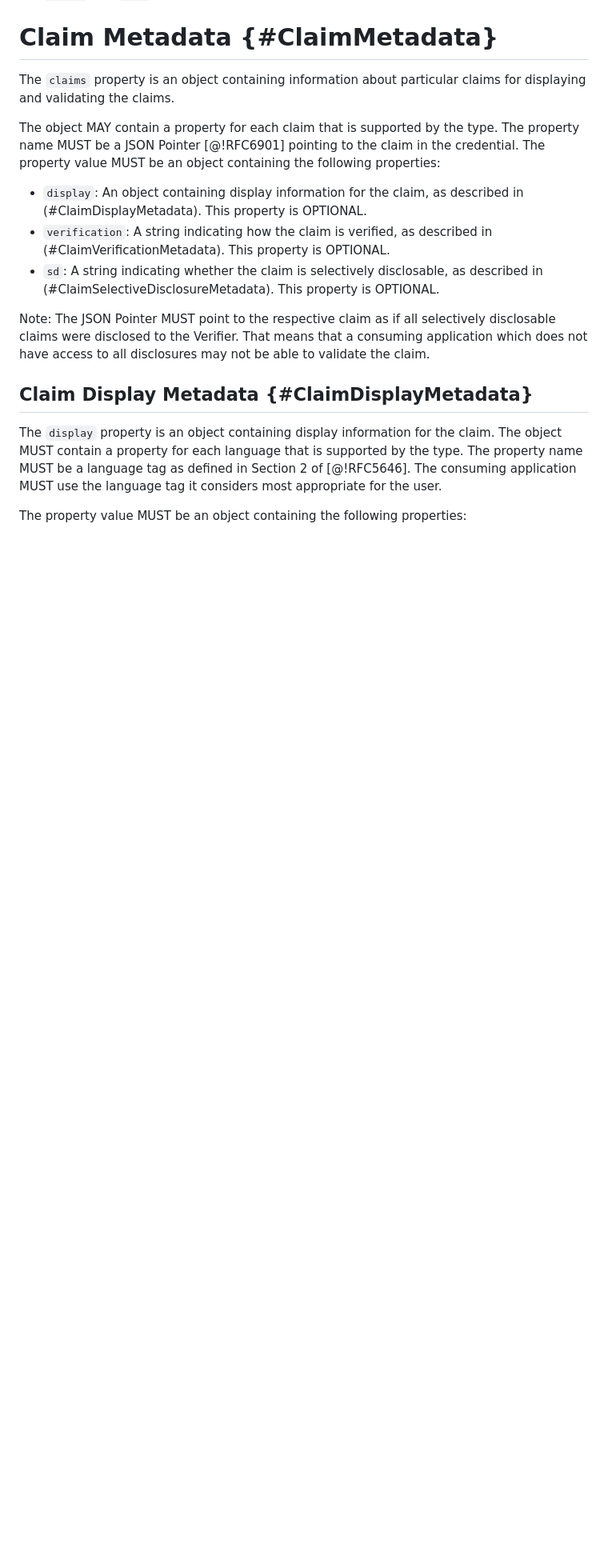
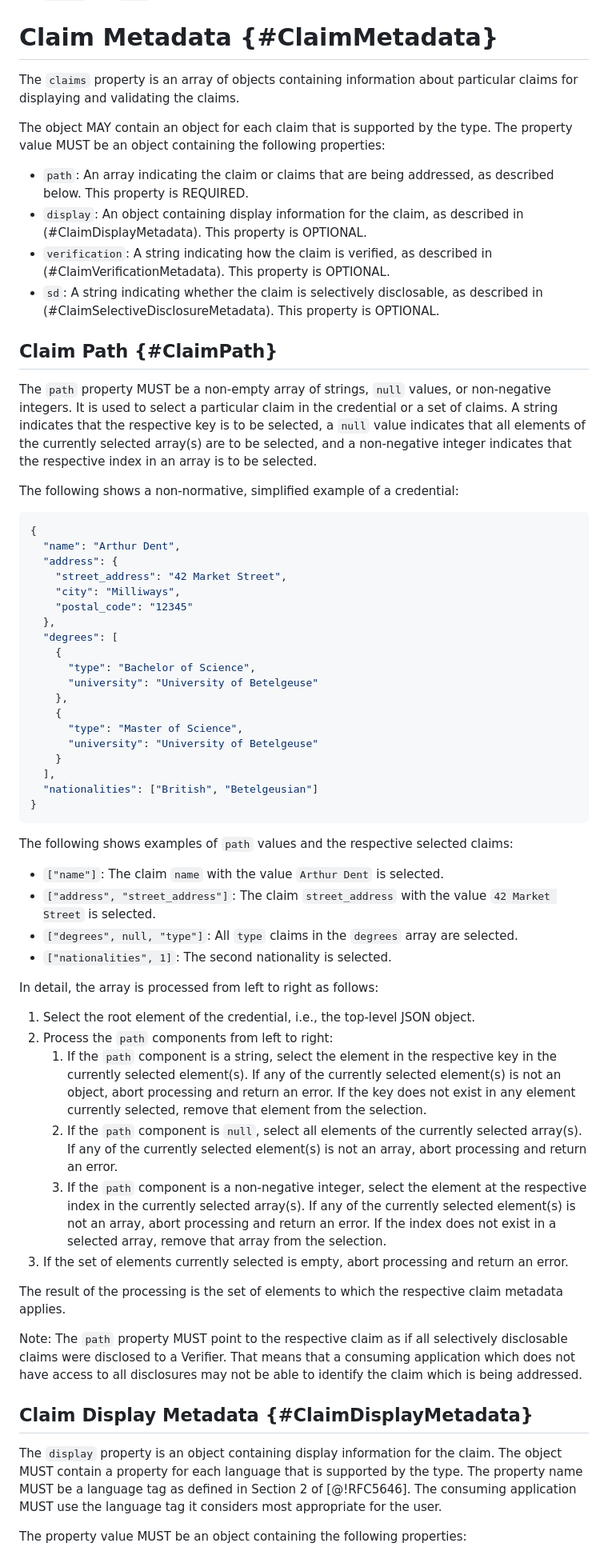
Before and after one commit to vcstuff/sd-jwt-vc-types, a Markdown page: draft-fett-oauth-sd-jwt-vc-types.md, the part around the change printed below. Shown: that part at 80% size. GitHub-like rendering; blank space fills up the shorter version.

Commit message:
Work on solution for paths of claims

````diff
--- a/draft-fett-oauth-sd-jwt-vc-types.md
+++ b/draft-fett-oauth-sd-jwt-vc-types.md
@@ -402,14 +406,14 @@ MUST contain at least one of the following properties:
 
 # Claim Metadata {#ClaimMetadata}
 
-The `claims` property is an object containing information about particular claims
-for displaying and validating the claims.
+The `claims` property is an array of objects containing information about
+particular claims for displaying and validating the claims.
 
-The object MAY contain a property for each claim that is supported by the type.
-The property name MUST be a JSON Pointer [@!RFC6901] pointing to the claim in the
-credential. The property value MUST be an object containing the following
-properties:
+The object MAY contain an object for each claim that is supported by the type.
+The property value MUST be an object containing the following properties:
 
+- `path`: An array indicating the claim or claims that are being addressed, as
+  described below. This property is REQUIRED.
 - `display`: An object containing display information for the claim, as
   described in (#ClaimDisplayMetadata). This property is OPTIONAL.
 - `verification`: A string indicating how the claim is verified, as described in
@@ -417,10 +421,76 @@ properties:
 - `sd`: A string indicating whether the claim is selectively disclosable, as
   described in (#ClaimSelectiveDisclosureMetadata). This property is OPTIONAL.
 
-Note: The JSON Pointer MUST point to the respective claim as if all selectively
-disclosable claims were disclosed to the Verifier. That means that a consuming
-application which does not have access to all disclosures may not be able to
-validate the claim.
+## Claim Path {#ClaimPath}
+
+The `path` property MUST be a non-empty array of strings, `null` values, or
+non-negative integers. It is used to select a particular claim in the credential
+or a set of claims. A string indicates that the respective key is to be
+selected, a `null` value indicates that all elements of the currently selected
+array(s) are to be selected, and a non-negative integer indicates that the
+respective index in an array is to be selected.
+
+The following shows a non-normative, simplified example of a credential:
+
+```json
+{
+  "name": "Arthur Dent",
+  "address": {
+    "street_address": "42 Market Street",
+    "city": "Milliways",
+    "postal_code": "12345"
+  },
+  "degrees": [
+    {
+      "type": "Bachelor of Science",
+      "university": "University of Betelgeuse"
+    },
+    {
+      "type": "Master of Science",
+      "university": "University of Betelgeuse"
+    }
+  ],
+  "nationalities": ["British", "Betelgeusian"]
+}
+```
+
+The following shows examples of `path` values and the respective selected
+claims:
+
+- `["name"]`: The claim `name` with the value `Arthur Dent` is selected.
+- `["address", "street_address"]`: The claim `street_address` with the value
+  `42 Market Street` is selected.
+- `["degrees", null, "type"]`: All `type` claims in the `degrees` array are
+  selected.
+- `["nationalities", 1]`: The second nationality is selected.
+
+In detail, the array is processed from left to right as follows:
+
+ 1. Select the root element of the credential, i.e., the top-level JSON object.
+ 2. Process the `path` components from left to right:
+    1. If the `path` component is a string, select the element in the respective
+       key in the currently selected element(s). If any of the currently
+       selected element(s) is not an object, abort processing and return an
+       error. If the key does not exist in any element currently selected,
+       remove that element from the selection.
+    2. If the `path` component is `null`, select all elements of the currently
+       selected array(s). If any of the currently selected element(s) is not an
+       array, abort processing and return an error.
+    3. If the `path` component is a non-negative integer, select the element at
+       the respective index in the currently selected array(s). If any of the
+       currently selected element(s) is not an array, abort processing and
+       return an error. If the index does not exist in a selected array, remove
+       that array from the selection.
+  3. If the set of elements currently selected is empty, abort processing and
+     return an error.
+
+The result of the processing is the set of elements to which the respective
+claim metadata applies.
+
+Note: The `path` property MUST point to the respective claim as if all
+selectively disclosable claims were disclosed to a Verifier. That means that a
+consuming application which does not have access to all disclosures may not be
+able to identify the claim which is being addressed.
 
 ## Claim Display Metadata {#ClaimDisplayMetadata}
 
````
Also changed, not shown: other parts of draft-fett-oauth-sd-jwt-vc-types.md (+23 -19 lines).
